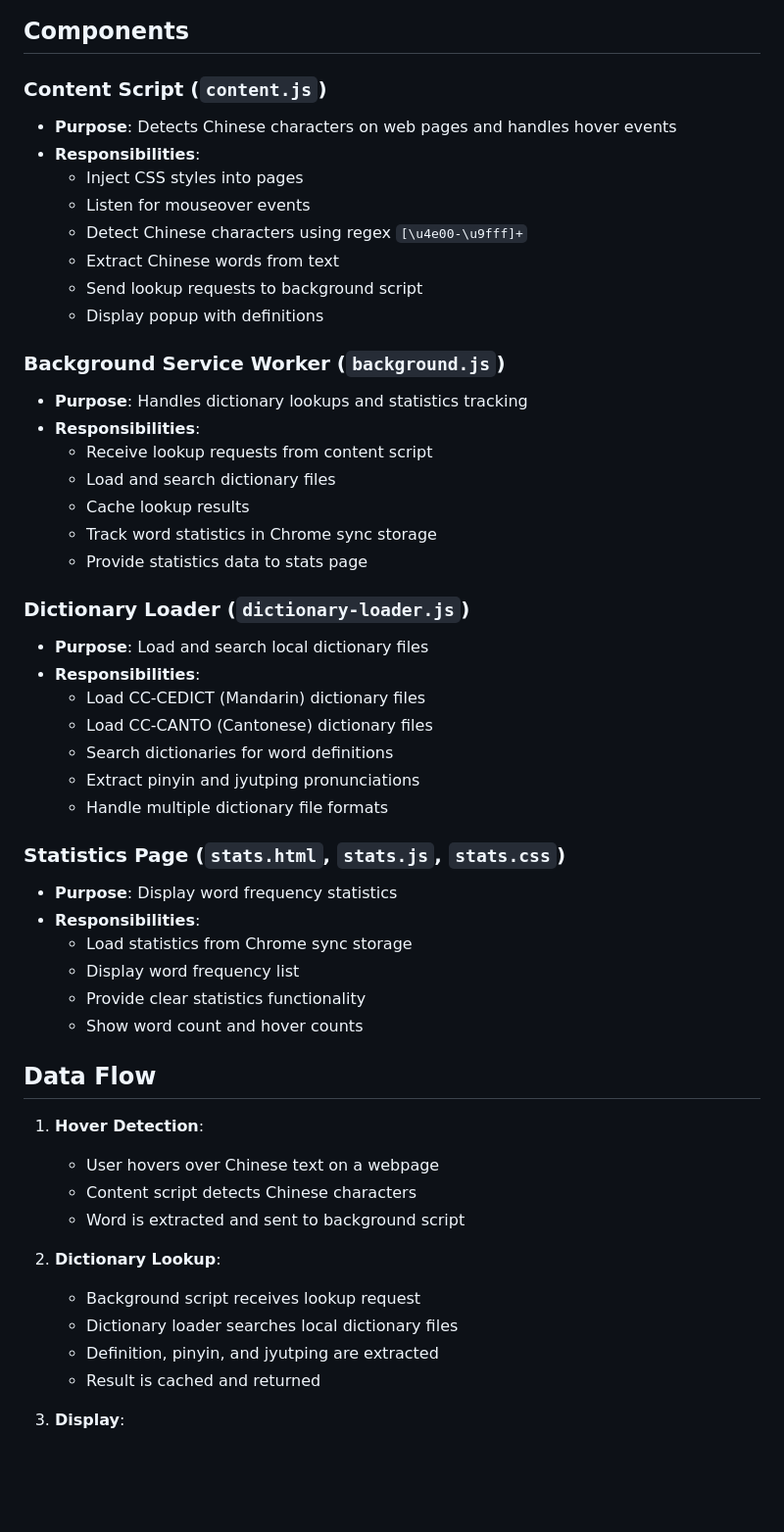
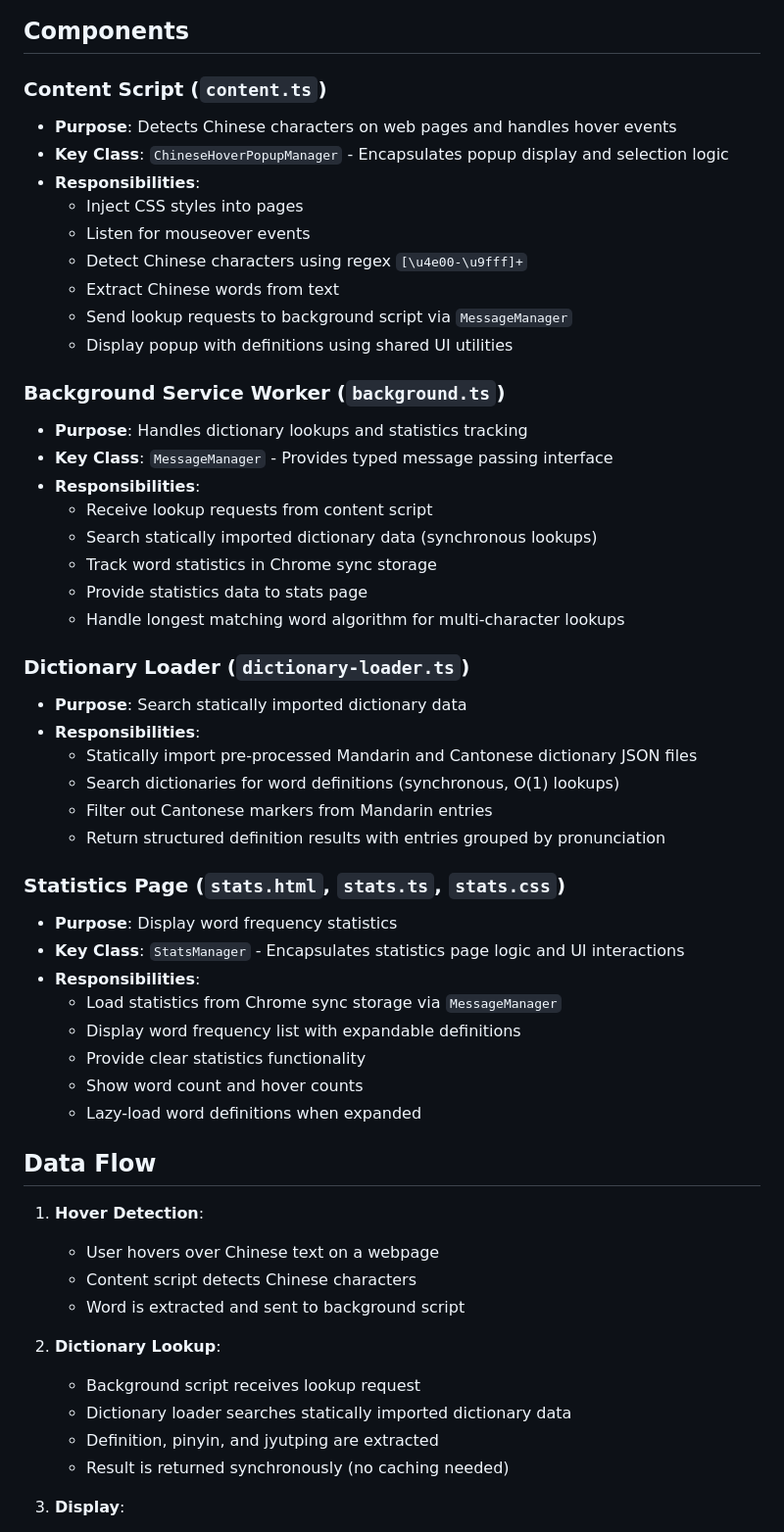
Before and after one commit to VWongDev/canto-toolbox, a Markdown page: .agents/architecture.md, the part around one of its changes. Shown at 98% size. Drawn GitHub-style; blank space fills up the shorter version.

Commit message:
ai(git): Update architecture documentation to reflect current codebase

```diff
--- a/.agents/architecture.md
+++ b/.agents/architecture.md
@@ -41,45 +60,48 @@ flowchart TD
 
 ## Components
 
-### Content Script (`content.js`)
+### Content Script (`content.ts`)
 
 - **Purpose**: Detects Chinese characters on web pages and handles hover events
+- **Key Class**: `ChineseHoverPopupManager` - Encapsulates popup display and selection logic
 - **Responsibilities**:
   - Inject CSS styles into pages
   - Listen for mouseover events
   - Detect Chinese characters using regex `[\u4e00-\u9fff]+`
   - Extract Chinese words from text
-  - Send lookup requests to background script
-  - Display popup with definitions
+  - Send lookup requests to background script via `MessageManager`
+  - Display popup with definitions using shared UI utilities
 
-### Background Service Worker (`background.js`)
+### Background Service Worker (`background.ts`)
 
 - **Purpose**: Handles dictionary lookups and statistics tracking
+- **Key Class**: `MessageManager` - Provides typed message passing interface
 - **Responsibilities**:
   - Receive lookup requests from content script
-  - Load and search dictionary files
-  - Cache lookup results
+  - Search statically imported dictionary data (synchronous lookups)
   - Track word statistics in Chrome sync storage
   - Provide statistics data to stats page
+  - Handle longest matching word algorithm for multi-character lookups
 
-### Dictionary Loader (`dictionary-loader.js`)
+### Dictionary Loader (`dictionary-loader.ts`)
 
-- **Purpose**: Load and search local dictionary files
+- **Purpose**: Search statically imported dictionary data
 - **Responsibilities**:
-  - Load CC-CEDICT (Mandarin) dictionary files
-  - Load CC-CANTO (Cantonese) dictionary files
-  - Search dictionaries for word definitions
-  - Extract pinyin and jyutping pronunciations
-  - Handle multiple dictionary file formats
+  - Statically import pre-processed Mandarin and Cantonese dictionary JSON files
+  - Search dictionaries for word definitions (synchronous, O(1) lookups)
+  - Filter out Cantonese markers from Mandarin entries
+  - Return structured definition results with entries grouped by pronunciation
 
-### Statistics Page (`stats.html`, `stats.js`, `stats.css`)
+### Statistics Page (`stats.html`, `stats.ts`, `stats.css`)
 
 - **Purpose**: Display word frequency statistics
+- **Key Class**: `StatsManager` - Encapsulates statistics page logic and UI interactions
 - **Responsibilities**:
-  - Load statistics from Chrome sync storage
-  - Display word frequency list
+  - Load statistics from Chrome sync storage via `MessageManager`
+  - Display word frequency list with expandable definitions
   - Provide clear statistics functionality
   - Show word count and hover counts
+  - Lazy-load word definitions when expanded
 
 ## Data Flow
 
@@ -90,9 +112,9 @@ flowchart TD
 
 2. **Dictionary Lookup**:
    - Background script receives lookup request
-   - Dictionary loader searches local dictionary files
+   - Dictionary loader searches statically imported dictionary data
    - Definition, pinyin, and jyutping are extracted
-   - Result is cached and returned
+   - Result is returned synchronously (no caching needed)
 
 3. **Display**:
    - Content script receives definition data
```
Also changed, not shown: other parts of .agents/architecture.md (+49 -19 lines).
